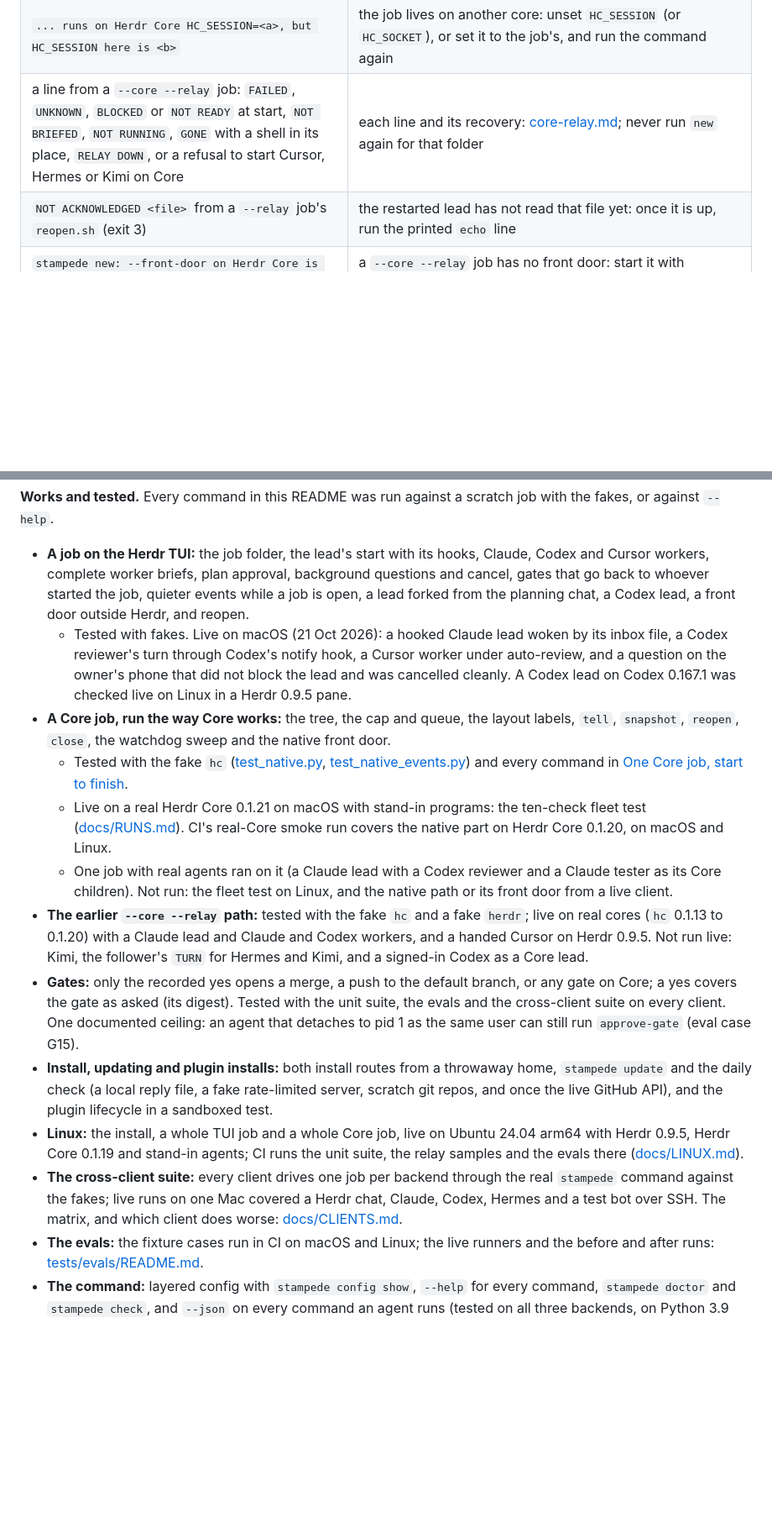
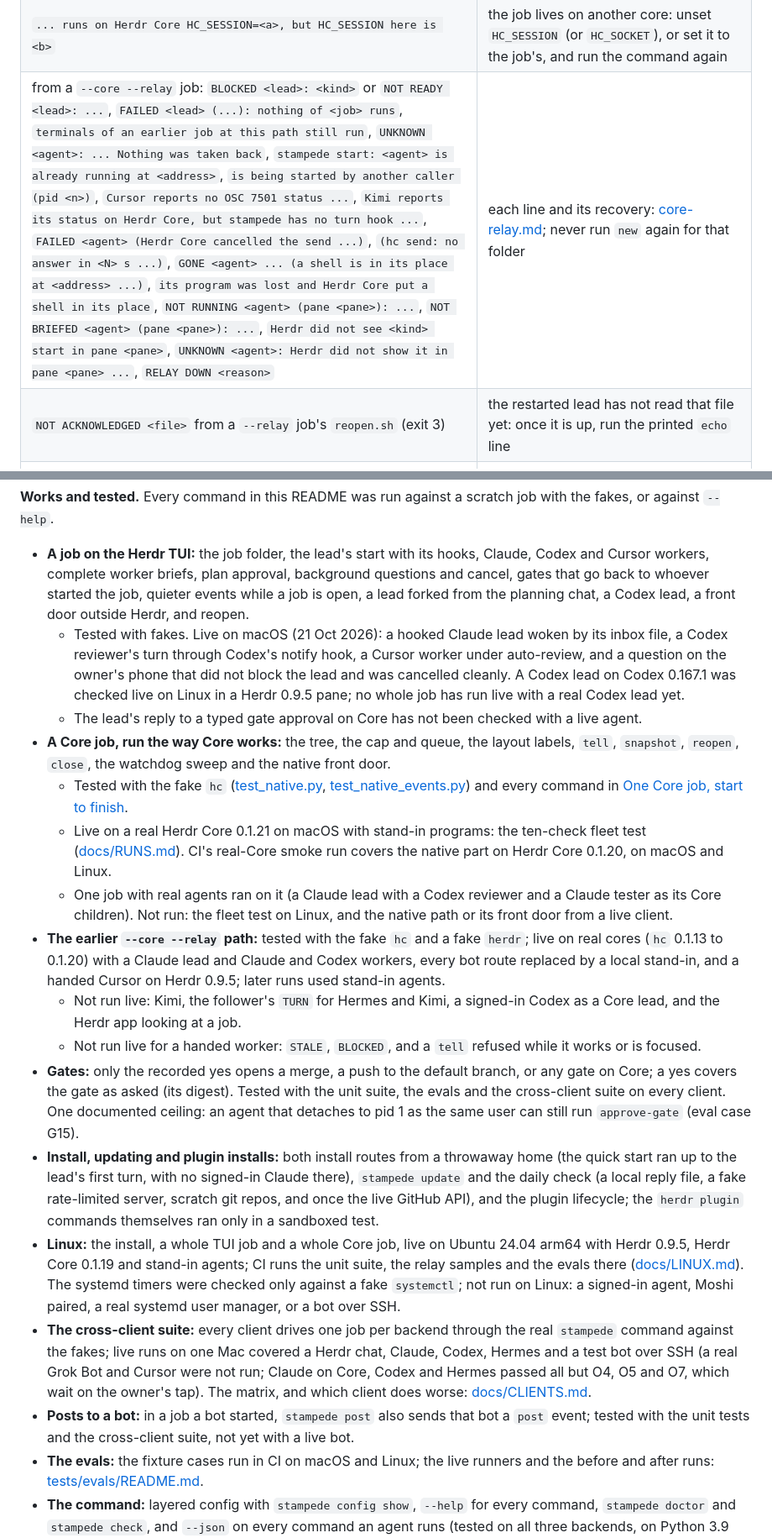
Before and after one commit to vib-z/stampede, a Markdown page: README.md, 2 parts joined by grey strips. Shown at 84% size. Drawn GitHub-style; blank space fills up the shorter version.

Commit message:
README: restore the not-run-live limits in Status; name the relay errors
Review B1: Status says again what was never run live (handed-worker STALE,
BLOCKED and a refused tell, a post to a live bot, and the other limits the
per-release history held). N1: the relay row lists the exact error lines.
N2: the CLI.md link says it holds the error format and examples.

Co-Authored-By: Claude Opus 5.5 <noreply@anthropic.com>
Claude-Session: https://claude.ai/code/session_01QdrHBjZHE73d3Bv3jUPUHe

```diff
--- a/README.md
+++ b/README.md
@@ -804,7 +804,7 @@ Other programs read these, so they stay environment variables. Export them in yo
 | a helper of a Core job cannot reach its parent after a reopen | the parent has a new address: the helper reads it with `hc get $HC_TERMINAL_ID` (its `parent`) and sends there |
 | a Core job's lead is dead (a `dead` event from the watchdog, or no lead in `stampede tree <job>`) | `bash <job>/reopen.sh` (or `stampede reopen <job>`) starts it again with its session resumed, then its helpers under it |
 | `... runs on Herdr Core HC_SESSION=<a>, but HC_SESSION here is <b>` | the job lives on another core: unset `HC_SESSION` (or `HC_SOCKET`), or set it to the job's, and run the command again |
-| a line from a `--core --relay` job: `FAILED`, `UNKNOWN`, `BLOCKED` or `NOT READY` at start, `NOT BRIEFED`, `NOT RUNNING`, `GONE` with a shell in its place, `RELAY DOWN`, or a refusal to start Cursor, Hermes or Kimi on Core | each line and its recovery: [core-relay.md](skills/herdr-fleet/references/core-relay.md); never run `new` again for that folder |
+| from a `--core --relay` job: `BLOCKED <lead>: <kind>` or `NOT READY <lead>: ...`, `FAILED <lead> (...): nothing of <job> runs`, `terminals of an earlier job at this path still run`, `UNKNOWN <agent>: ... Nothing was taken back`, `stampede start: <agent> is already running at <address>`, `is being started by another caller (pid <n>)`, `Cursor reports no OSC 7501 status ...`, `Kimi reports its status on Herdr Core, but stampede has no turn hook ...`, `FAILED <agent> (Herdr Core cancelled the send ...)`, `(hc send: no answer in <N> s ...)`, `GONE <agent> ... (a shell is in its place at <address> ...)`, `its program was lost and Herdr Core put a shell in its place`, `NOT RUNNING <agent> (pane <pane>): ...`, `NOT BRIEFED <agent> (pane <pane>): ...`, `Herdr did not see <kind> start in pane <pane>`, `UNKNOWN <agent>: Herdr did not show it in pane <pane> ...`, `RELAY DOWN <reason>` | each line and its recovery: [core-relay.md](skills/herdr-fleet/references/core-relay.md); never run `new` again for that folder |
 | `NOT ACKNOWLEDGED <file>` from a `--relay` job's `reopen.sh` (exit 3) | the restarted lead has not read that file yet: once it is up, run the printed `echo` line |
 | `stampede new: --front-door on Herdr Core is for a native job: drop --relay` (exit 2) | a `--core --relay` job has no front door: start it with `stampede new --core --front-door`; nothing was made |
 | `stampede new: a Codex lead on Herdr Core gets its inbox typed into its terminal, and ...` (exit 2), or `HELD: a send to <lead> got no answer ...` in `<job>/hooks/deliver.log` | a Codex lead on a `--relay` job needs Herdr Core 0.1.20 or later with `draft_wait` at 30 or more, or use `--lead claude`. A held line most often means text sits typed in its prompt: send or clear it; if you cleared it without sending, remove `<job>/hooks/deliver-held.json` |
@@ -954,16 +954,20 @@ How to open an issue or a pull request: [CONTRIBUTING.md](CONTRIBUTING.md). The
 
 **Works and tested.** Every command in this README was run against a scratch job with the fakes, or against `--help`.
 - **A job on the Herdr TUI:** the job folder, the lead's start with its hooks, Claude, Codex and Cursor workers, complete worker briefs, plan approval, background questions and cancel, gates that go back to whoever started the job, quieter events while a job is open, a lead forked from the planning chat, a Codex lead, a front door outside Herdr, and reopen.
-  - Tested with fakes. Live on macOS (21 Oct 2026): a hooked Claude lead woken by its inbox file, a Codex reviewer's turn through Codex's notify hook, a Cursor worker under auto-review, and a question on the owner's phone that did not block the lead and was cancelled cleanly. A Codex lead on Codex 0.167.1 was checked live on Linux in a Herdr 0.9.5 pane.
+  - Tested with fakes. Live on macOS (21 Oct 2026): a hooked Claude lead woken by its inbox file, a Codex reviewer's turn through Codex's notify hook, a Cursor worker under auto-review, and a question on the owner's phone that did not block the lead and was cancelled cleanly. A Codex lead on Codex 0.167.1 was checked live on Linux in a Herdr 0.9.5 pane; no whole job has run live with a real Codex lead yet.
+  - The lead's reply to a typed gate approval on Core has not been checked with a live agent.
 - **A Core job, run the way Core works:** the tree, the cap and queue, the layout labels, `tell`, `snapshot`, `reopen`, `close`, the watchdog sweep and the native front door.
   - Tested with the fake `hc` ([test_native.py](tests/test_native.py), [test_native_events.py](tests/test_native_events.py)) and every command in [One Core job, start to finish](#one-core-job-start-to-finish).
   - Live on a real Herdr Core 0.1.21 on macOS with stand-in programs: the ten-check fleet test ([docs/RUNS.md](docs/RUNS.md#core-native-sandbox-fleet-test-13-nov-2026)). CI's real-Core smoke run covers the native part on Herdr Core 0.1.20, on macOS and Linux.
   - One job with real agents ran on it (a Claude lead with a Codex reviewer and a Claude tester as its Core children). Not run: the fleet test on Linux, and the native path or its front door from a live client.
-- **The earlier `--core --relay` path:** tested with the fake `hc` and a fake `herdr`; live on real cores (`hc` 0.1.13 to 0.1.20) with a Claude lead and Claude and Codex workers, and a handed Cursor on Herdr 0.9.5. Not run live: Kimi, the follower's `TURN` for Hermes and Kimi, and a signed-in Codex as a Core lead.
+- **The earlier `--core --relay` path:** tested with the fake `hc` and a fake `herdr`; live on real cores (`hc` 0.1.13 to 0.1.20) with a Claude lead and Claude and Codex workers, every bot route replaced by a local stand-in, and a handed Cursor on Herdr 0.9.5; later runs used stand-in agents.
+  - Not run live: Kimi, the follower's `TURN` for Hermes and Kimi, a signed-in Codex as a Core lead, and the Herdr app looking at a job.
+  - Not run live for a handed worker: `STALE`, `BLOCKED`, and a `tell` refused while it works or is focused.
 - **Gates:** only the recorded yes opens a merge, a push to the default branch, or any gate on Core; a yes covers the gate as asked (its digest). Tested with the unit suite, the evals and the cross-client suite on every client. One documented ceiling: an agent that detaches to pid 1 as the same user can still run `approve-gate` (eval case G15).
-- **Install, updating and plugin installs:** both install routes from a throwaway home, `stampede update` and the daily check (a local reply file, a fake rate-limited server, scratch git repos, and once the live GitHub API), and the plugin lifecycle in a sandboxed test.
-- **Linux:** the install, a whole TUI job and a whole Core job, live on Ubuntu 24.04 arm64 with Herdr 0.9.5, Herdr Core 0.1.19 and stand-in agents; CI runs the unit suite, the relay samples and the evals there ([docs/LINUX.md](docs/LINUX.md)).
-- **The cross-client suite:** every client drives one job per backend through the real `stampede` command against the fakes; live runs on one Mac covered a Herdr chat, Claude, Codex, Hermes and a test bot over SSH. The matrix, and which client does worse: [docs/CLIENTS.md](docs/CLIENTS.md).
+- **Install, updating and plugin installs:** both install routes from a throwaway home (the quick start ran up to the lead's first turn, with no signed-in Claude there), `stampede update` and the daily check (a local reply file, a fake rate-limited server, scratch git repos, and once the live GitHub API), and the plugin lifecycle; the `herdr plugin` commands themselves ran only in a sandboxed test.
+- **Linux:** the install, a whole TUI job and a whole Core job, live on Ubuntu 24.04 arm64 with Herdr 0.9.5, Herdr Core 0.1.19 and stand-in agents; CI runs the unit suite, the relay samples and the evals there ([docs/LINUX.md](docs/LINUX.md)). The systemd timers were checked only against a fake `systemctl`; not run on Linux: a signed-in agent, Moshi paired, a real systemd user manager, or a bot over SSH.
+- **The cross-client suite:** every client drives one job per backend through the real `stampede` command against the fakes; live runs on one Mac covered a Herdr chat, Claude, Codex, Hermes and a test bot over SSH (a real Grok Bot and Cursor were not run; Claude on Core, Codex and Hermes passed all but O4, O5 and O7, which wait on the owner's tap). The matrix, and which client does worse: [docs/CLIENTS.md](docs/CLIENTS.md).
+- **Posts to a bot:** in a job a bot started, `stampede post` also sends that bot a `post` event; tested with the unit tests and the cross-client suite, not yet with a live bot.
 - **The evals:** the fixture cases run in CI on macOS and Linux; the live runners and the before and after runs: [tests/evals/README.md](tests/evals/README.md).
 - **The command:** layered config with `stampede config show`, `--help` for every command, `stampede doctor` and `stampede check`, and `--json` on every command an agent runs (tested on all three backends, on Python 3.9 too, and on a real scratch core).
 - **The site** is live at https://vib-z.github.io/stampede/ and mirrored on Vercel at https://stampede-xi.vercel.app/.
```
Also changed, not shown: other parts of README.md (+1 -1 lines).
